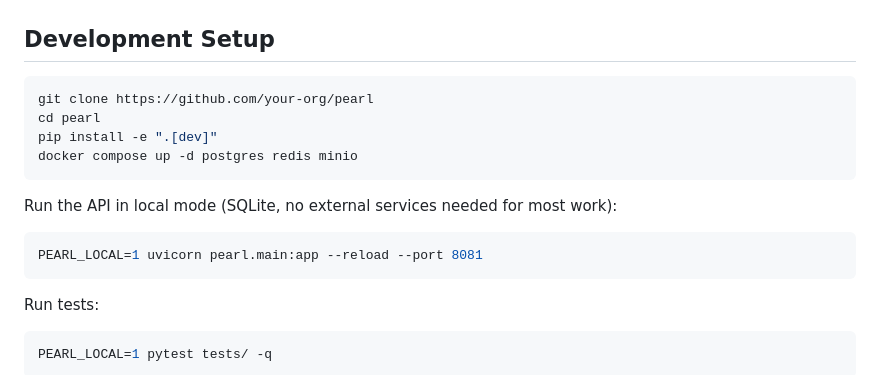
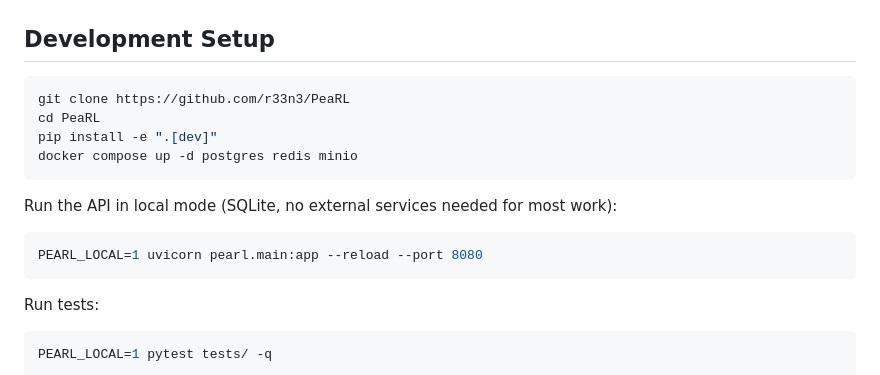
Before and after one commit to r33n3/PeaRL, a Markdown page: CONTRIBUTING.md, the part around the change. GitHub-like rendering.

````diff
--- a/CONTRIBUTING.md
+++ b/CONTRIBUTING.md
@@ -3,8 +3,8 @@
 ## Development Setup
 
 ```bash
-git clone https://github.com/your-org/pearl
-cd pearl
+git clone https://github.com/r33n3/PeaRL
+cd PeaRL
 pip install -e ".[dev]"
 docker compose up -d postgres redis minio
 ```
@@ -12,7 +12,7 @@ docker compose up -d postgres redis minio
 Run the API in local mode (SQLite, no external services needed for most work):
 
 ```bash
-PEARL_LOCAL=1 uvicorn pearl.main:app --reload --port 8081
+PEARL_LOCAL=1 uvicorn pearl.main:app --reload --port 8080
 ```
 
 Run tests:
````
Also changed, not shown: README.md (+3 -3 lines), docs/architecture.md (+2 -2 lines).
